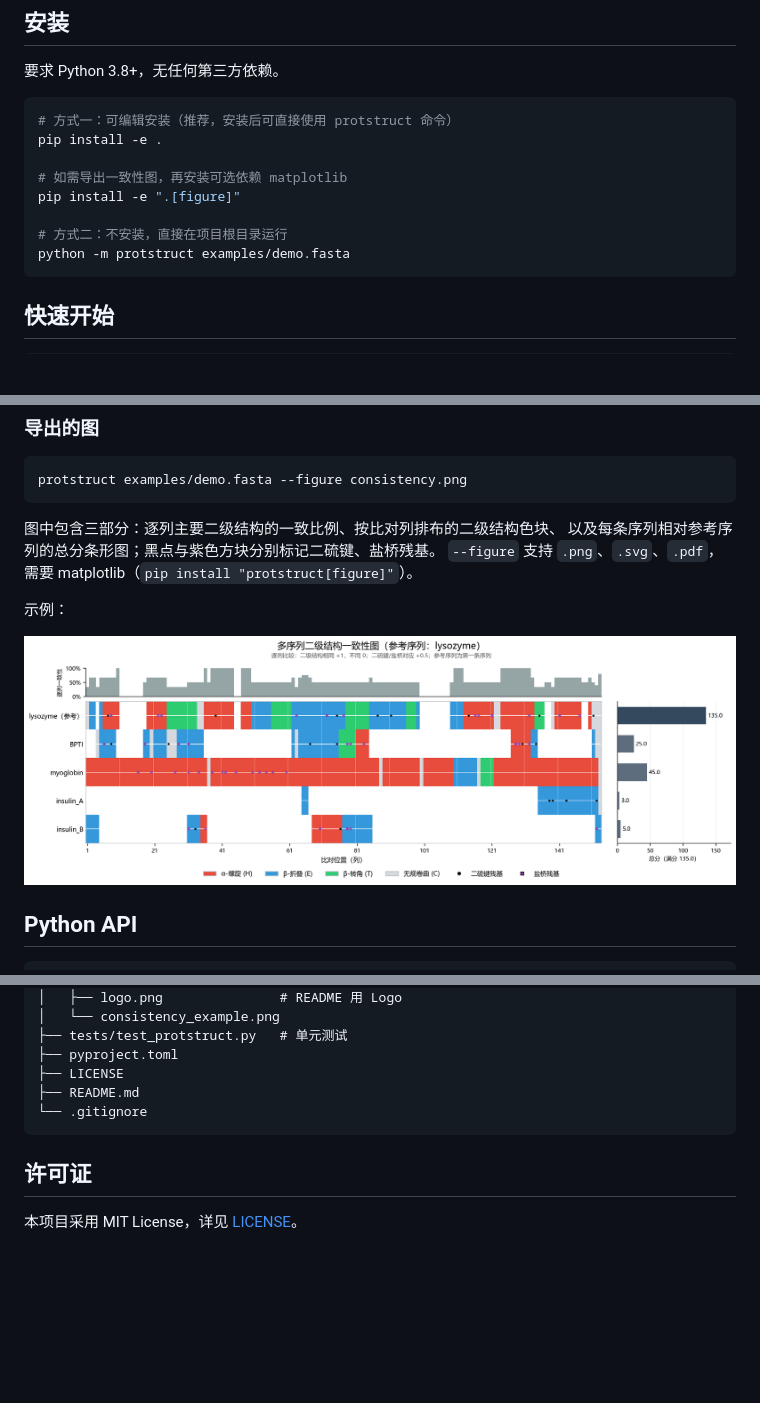
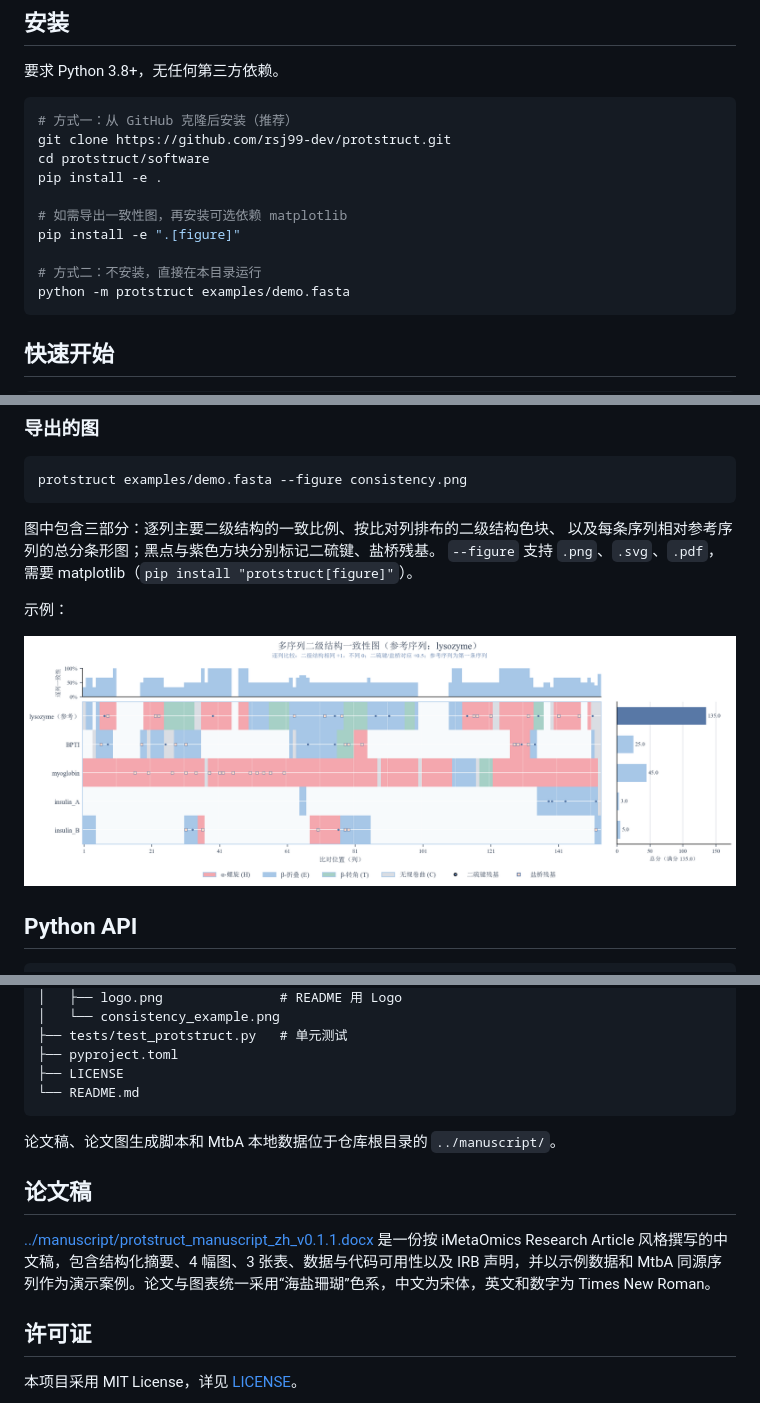
Before and after one commit to rsj99-dev/protstruct, a Markdown page: README.md, 3 parts joined by grey strips. GitHub-like rendering; pictures changed too: docs/consistency_example.png; blank space fills up the shorter version.

````diff
--- a/README.md
+++ b/README.md
@@ -35,13 +36,15 @@
 要求 Python 3.8+，无任何第三方依赖。
 
 ```powershell
-# 方式一：可编辑安装（推荐，安装后可直接使用 protstruct 命令）
+# 方式一：从 GitHub 克隆后安装（推荐）
+git clone https://github.com/rsj99-dev/protstruct.git
+cd protstruct/software
 pip install -e .
 
 # 如需导出一致性图，再安装可选依赖 matplotlib
 pip install -e ".[figure]"
 
-# 方式二：不安装，直接在项目根目录运行
+# 方式二：不安装，直接在本目录运行
 python -m protstruct examples/demo.fasta
 ```
 
@@ -278,9 +281,14 @@ protstruct/
 ├── tests/test_protstruct.py   # 单元测试
 ├── pyproject.toml
 ├── LICENSE
-├── README.md
-└── .gitignore
+└── README.md
 ```
+
+论文稿、论文图生成脚本和 MtbA 本地数据位于仓库根目录的 `../manuscript/`。
+
+## 论文稿
+
+[../manuscript/protstruct_manuscript_zh_v0.1.1.docx](../manuscript/protstruct_manuscript_zh_v0.1.1.docx) 是一份按 iMetaOmics Research Article 风格撰写的中文稿，包含结构化摘要、4 幅图、3 张表、数据与代码可用性以及 IRB 声明，并以示例数据和 MtbA 同源序列作为演示案例。论文与图表统一采用“海盐珊瑚”色系，中文为宋体，英文和数字为 Times New Roman。
 
 ## 许可证
 
````
Also changed, not shown: other parts of README.md (+3 -2 lines), docs/logo.png, 5 other files.
